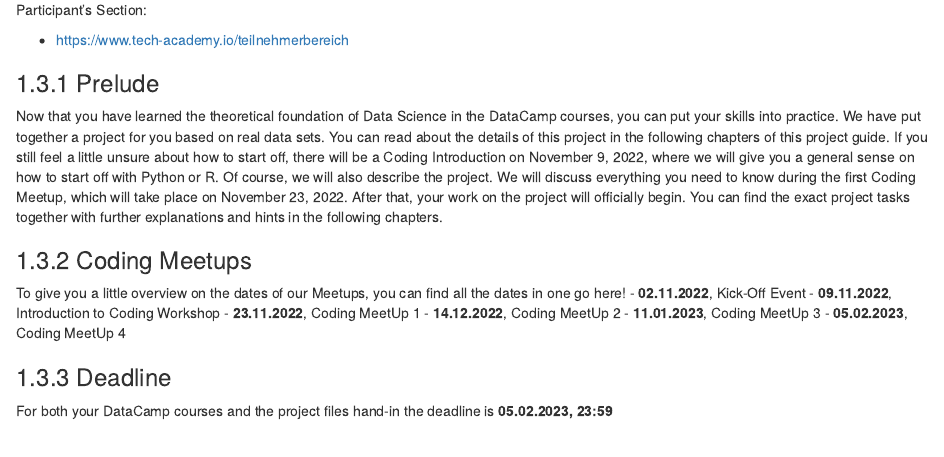
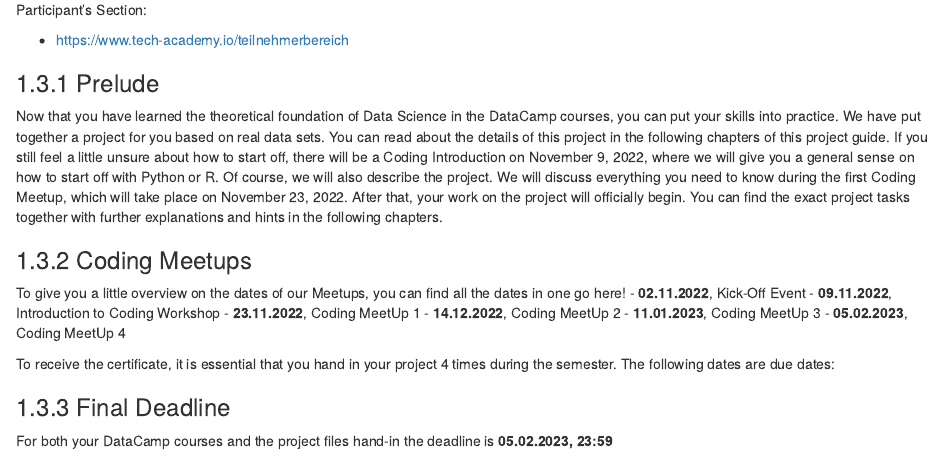
Before and after one commit to tech-academy-ev/DataScienceNetflix_WS2223, an R Markdown document (02_Whats_Data_Science.Rmd): the page in a window 1100 px wide, from 3260 px down. Rendered offline with R 4.5, knitr and Pandoc, with nearby package versions; drawn as R Markdown's standard HTML page in place of the format the file asks for.

Commit message:
Update 02_Whats_Data_Science.Rmd

```diff
--- a/02_Whats_Data_Science.Rmd
+++ b/02_Whats_Data_Science.Rmd
@@ -208,5 +208,8 @@ To give you a little overview on the dates of our Meetups, you can find all the
 -   **11.01.2023**, Coding MeetUp 3
 -   **05.02.2023**, Coding MeetUp 4
 
-### Deadline
+To receive the certificate, it is essential that you hand in your project 4 times during the semester. The following dates are due dates:
+
+
+### Final Deadline
 For both your DataCamp courses and the project files hand-in the deadline is **05.02.2023, 23:59**
```
